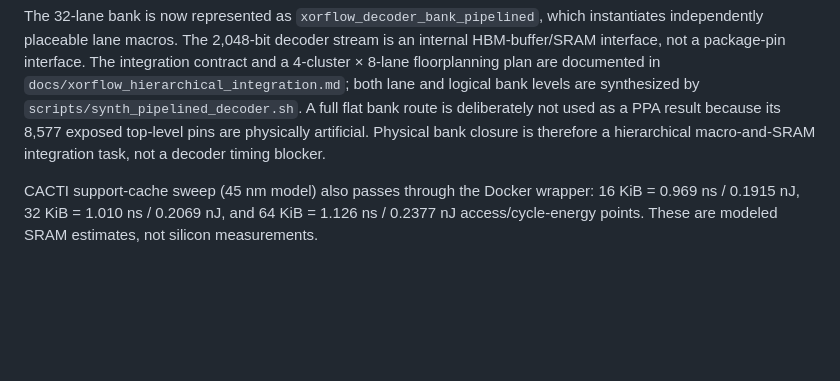
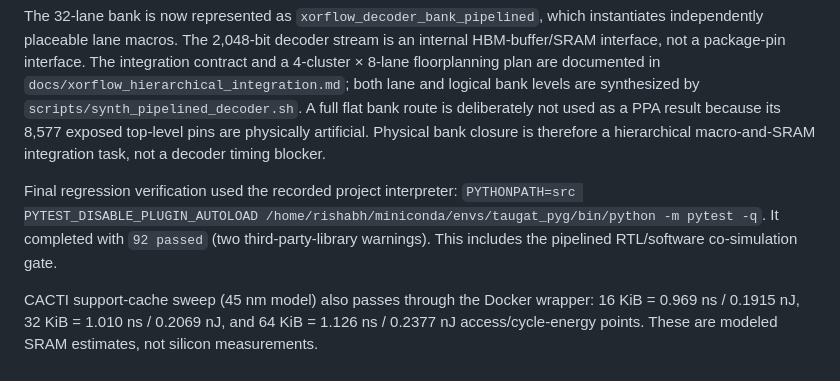
Before and after one commit to rbSparky/HPCA-2, a Markdown page: results_hpca_xorflow/HPCA_TOOLCHAIN_AUDIT.md, the part around the change. GitHub-like rendering; blank space fills up the shorter version.

Commit message:
Record full pipelined decoder regression verification

```diff
--- a/results_hpca_xorflow/HPCA_TOOLCHAIN_AUDIT.md
+++ b/results_hpca_xorflow/HPCA_TOOLCHAIN_AUDIT.md
@@ -103,6 +103,11 @@ bank route is deliberately not used as a PPA result because its 8,577 exposed
 top-level pins are physically artificial. Physical bank closure is therefore a
 hierarchical macro-and-SRAM integration task, not a decoder timing blocker.
 
+Final regression verification used the recorded project interpreter:
+`PYTHONPATH=src PYTEST_DISABLE_PLUGIN_AUTOLOAD /home/rishabh/miniconda/envs/taugat_pyg/bin/python -m pytest -q`.
+It completed with `92 passed` (two third-party-library warnings). This includes
+the pipelined RTL/software co-simulation gate.
+
 CACTI support-cache sweep (45 nm model) also passes through the Docker
 wrapper: 16 KiB = 0.969 ns / 0.1915 nJ, 32 KiB = 1.010 ns / 0.2069 nJ, and
 64 KiB = 1.126 ns / 0.2377 nJ access/cycle-energy points. These are modeled
```
